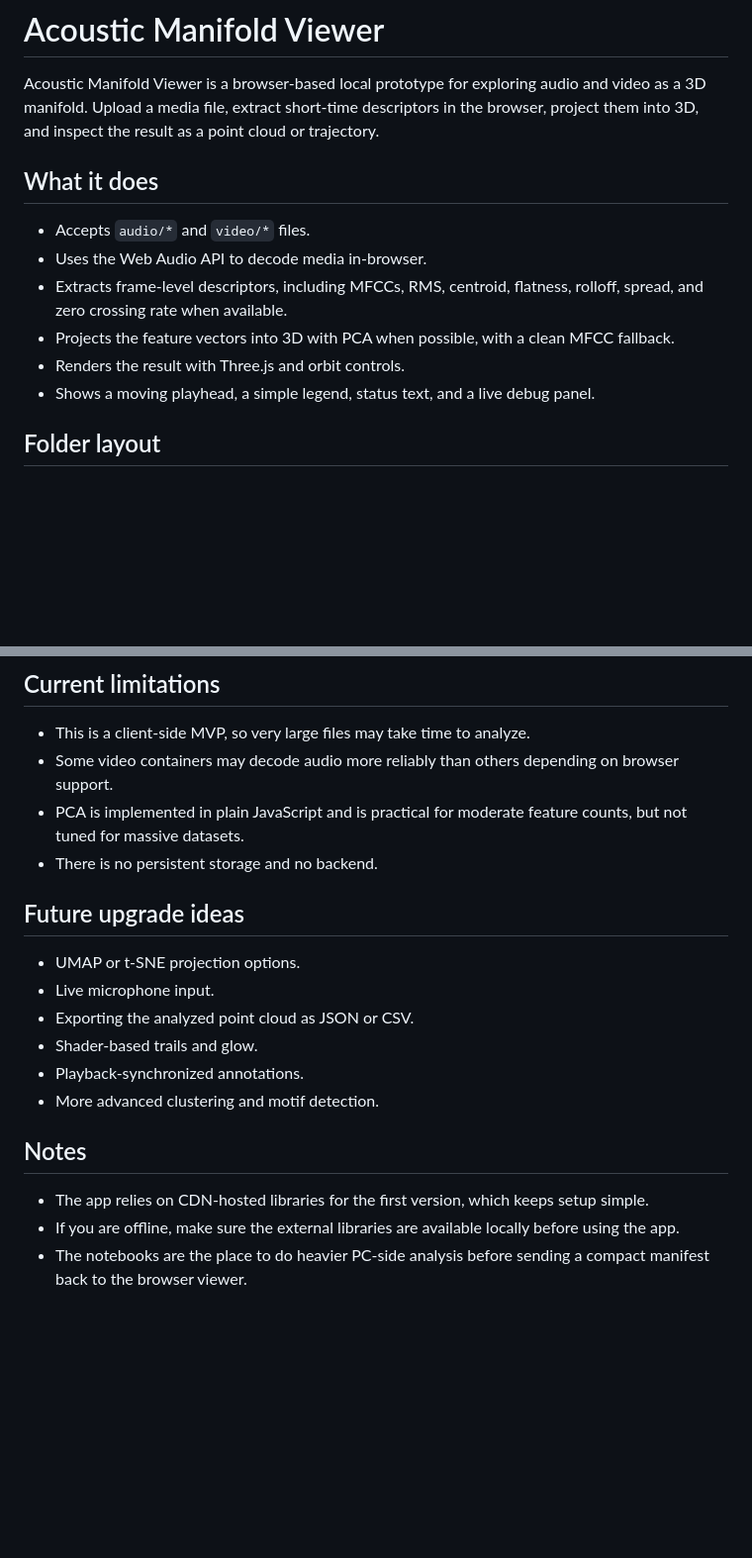
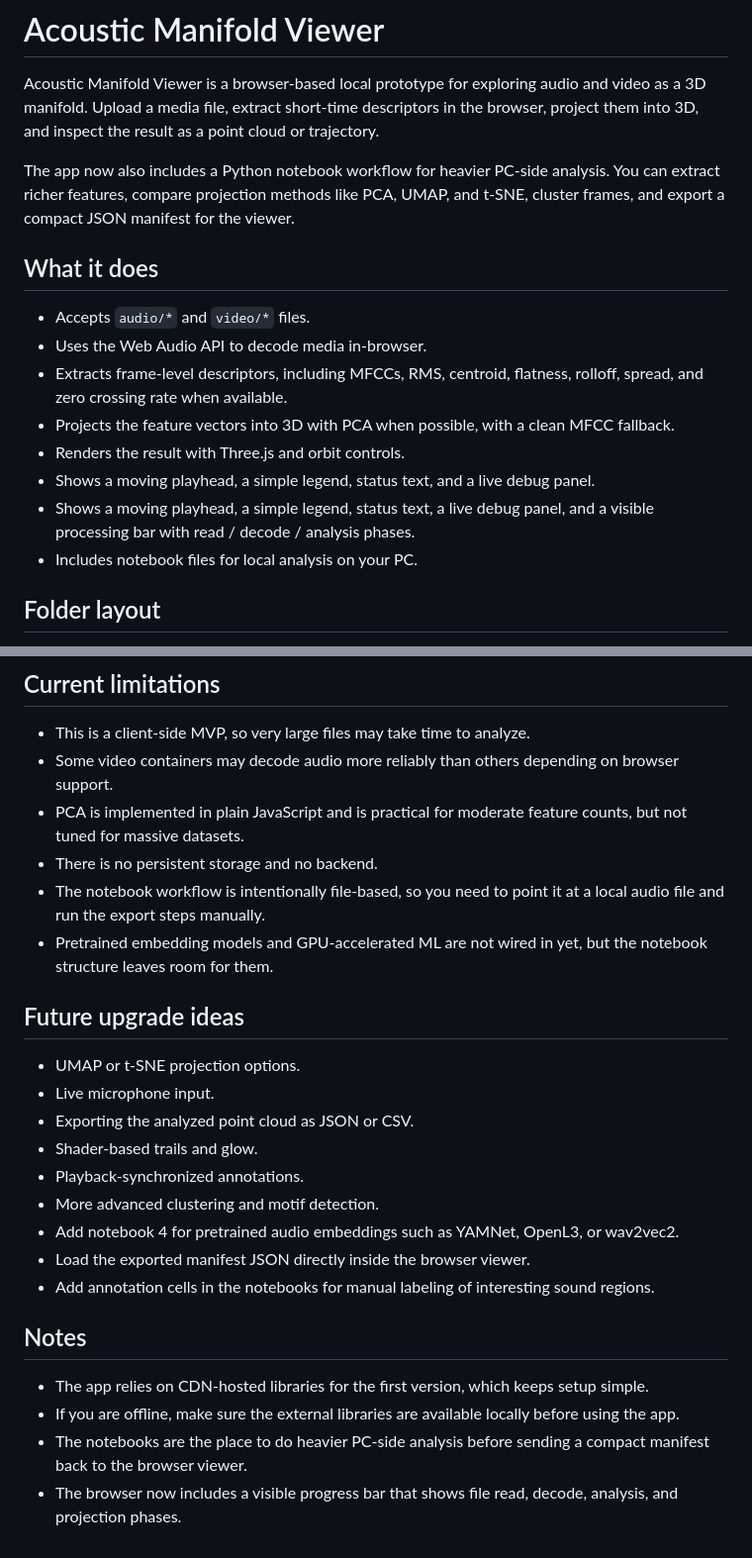
Before and after one commit to MagixIsAvailable/-acoustic-manifold-viewer, a Markdown page: README.md, 2 parts joined by grey strips. Shown at 99% size. GitHub-like rendering; blank space fills up the shorter version.

```diff
--- a/README.md
+++ b/README.md
@@ -1,6 +1,8 @@
 # Acoustic Manifold Viewer
 
 Acoustic Manifold Viewer is a browser-based local prototype for exploring audio and video as a 3D manifold. Upload a media file, extract short-time descriptors in the browser, project them into 3D, and inspect the result as a point cloud or trajectory.
+
+The app now also includes a Python notebook workflow for heavier PC-side analysis. You can extract richer features, compare projection methods like PCA, UMAP, and t-SNE, cluster frames, and export a compact JSON manifest for the viewer.
 
 ## What it does
 
@@ -10,6 +12,8 @@ Acoustic Manifold Viewer is a browser-based local prototype for exploring audio
 - Projects the feature vectors into 3D with PCA when possible, with a clean MFCC fallback.
 - Renders the result with Three.js and orbit controls.
 - Shows a moving playhead, a simple legend, status text, and a live debug panel.
+- Shows a moving playhead, a simple legend, status text, a live debug panel, and a visible processing bar with read / decode / analysis phases.
+- Includes notebook files for local analysis on your PC.
 
 ## Folder layout
 
@@ -58,6 +103,8 @@ If Python is not available, any static server works. No build step is required.
 - Some video containers may decode audio more reliably than others depending on browser support.
 - PCA is implemented in plain JavaScript and is practical for moderate feature counts, but not tuned for massive datasets.
 - There is no persistent storage and no backend.
+- The notebook workflow is intentionally file-based, so you need to point it at a local audio file and run the export steps manually.
+- Pretrained embedding models and GPU-accelerated ML are not wired in yet, but the notebook structure leaves room for them.
 
 ## Future upgrade ideas
 
@@ -67,9 +114,13 @@ If Python is not available, any static server works. No build step is required.
 - Shader-based trails and glow.
 - Playback-synchronized annotations.
 - More advanced clustering and motif detection.
+- Add notebook 4 for pretrained audio embeddings such as YAMNet, OpenL3, or wav2vec2.
+- Load the exported manifest JSON directly inside the browser viewer.
+- Add annotation cells in the notebooks for manual labeling of interesting sound regions.
 
 ## Notes
 
 - The app relies on CDN-hosted libraries for the first version, which keeps setup simple.
 - If you are offline, make sure the external libraries are available locally before using the app.
 - The notebooks are the place to do heavier PC-side analysis before sending a compact manifest back to the browser viewer.
+- The browser now includes a visible progress bar that shows file read, decode, analysis, and projection phases.
```
Also changed, not shown: other parts of README.md (+49 -8 lines).
